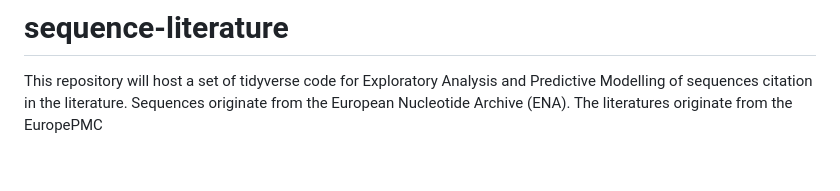
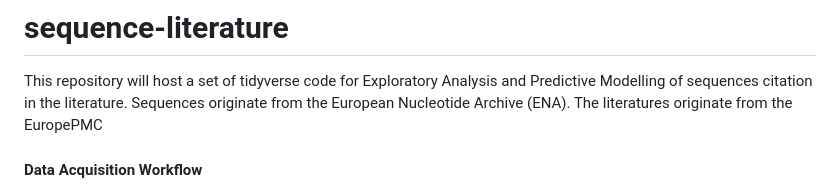
Before and after one commit to alakob/sequence-literature, a Markdown page: README.md, the part around the change printed below. Rendered like a GitHub page; blank space fills up the shorter version.

```diff
--- a/README.md
+++ b/README.md
@@ -1,4 +1,5 @@
 # sequence-literature
 This repository will host a set of tidyverse code for Exploratory Analysis and Predictive Modelling of sequences citation in the literature. Sequences originate from the European Nucleotide Archive (ENA). The literatures originate from the EuropePMC
 
+#### Data Acquisition Workflow
 
```
Also changed, not shown: other parts of README.md (+1 -0 lines), preprocessing/WILDSIdataworkflow.jpg (added), preprocessing/WILDSIdataworkflow.png (added), 1 other file.
